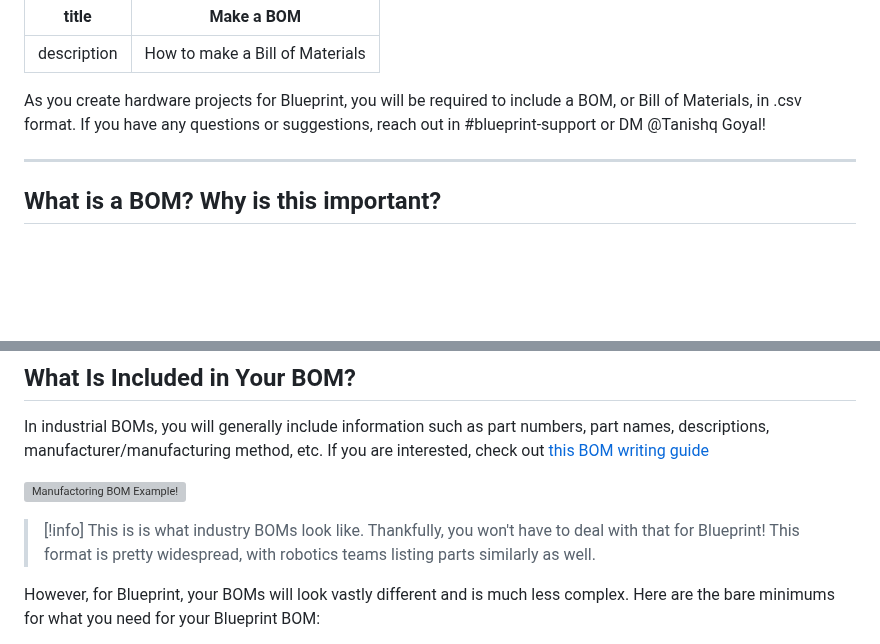
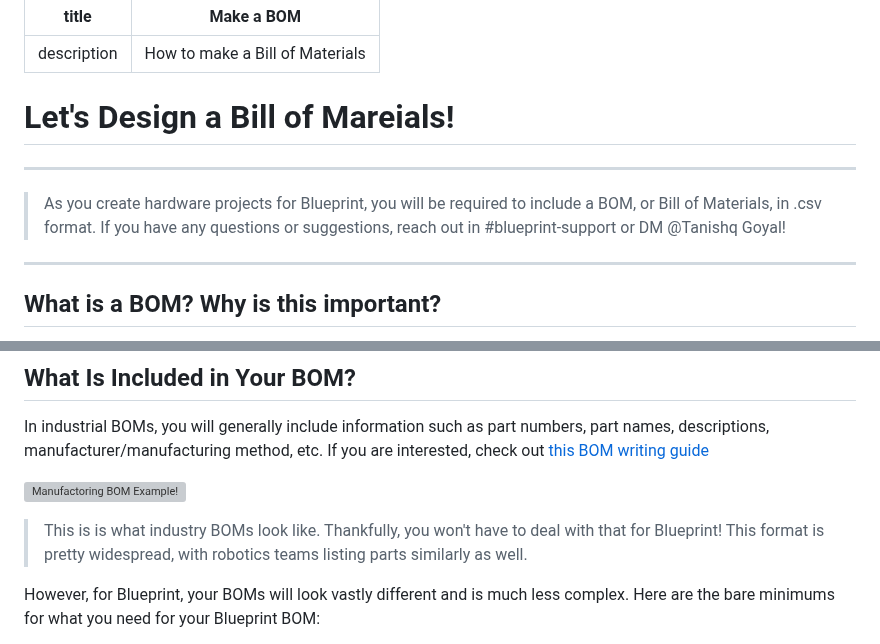
Before and after one commit to nimitvijayvargee/blueprint, a Markdown page: docs/docs/bom.md, 2 parts joined by grey strips. Rendered like a GitHub page; blank space fills up the shorter version; grey boxes are pictures that could not be loaded.

```diff
--- a/docs/docs/bom.md
+++ b/docs/docs/bom.md
@@ -2,9 +2,9 @@
 | ----------- | ---------------------------------- |
 | description | How to make a Bill of Materials |
 
-
-
- As you create hardware projects for Blueprint, you will be required to include a BOM, or Bill of Materials, in .csv format. If you have any questions or suggestions, reach out in #blueprint-support or DM @Tanishq Goyal!
+# Let's Design a Bill of Mareials!
+---
+> As you create hardware projects for Blueprint, you will be required to include a BOM, or Bill of Materials, in .csv format. If you have any questions or suggestions, reach out in #blueprint-support or DM @Tanishq Goyal!
 
 ---
 ## What is a BOM? Why is this important?
@@ -18,7 +18,7 @@ A BOM, or Bill of Materials, is the comprehensive list of ==**all**== required p
 In industrial BOMs, you will generally include information such as part numbers, part names, descriptions, manufacturer/manufacturing method, etc. If you are interested, check out [this BOM writing guide](https://durolabs.co/blog/bill-of-materials-example/)
 
 ![Manufactoring BOM Example!](https://hc-cdn.hel1.your-objectstorage.com/s/v3/fbea41efef552a6cc8830f589c44f6f3f2b8e236_pasted_image_20251017223635.png)
->[!info] This is is what industry BOMs look like. Thankfully, you won't have to deal with that for Blueprint! This format is pretty widespread, with robotics teams listing parts similarly as well.
+> This is is what industry BOMs look like. Thankfully, you won't have to deal with that for Blueprint! This format is pretty widespread, with robotics teams listing parts similarly as well.
 
 However, for Blueprint, your BOMs will look vastly different and is much less complex.  Here are the bare minimums for what you need for your Blueprint BOM:
 
```
Also changed, not shown: other parts of docs/docs/bom.md (+3 -3 lines).
